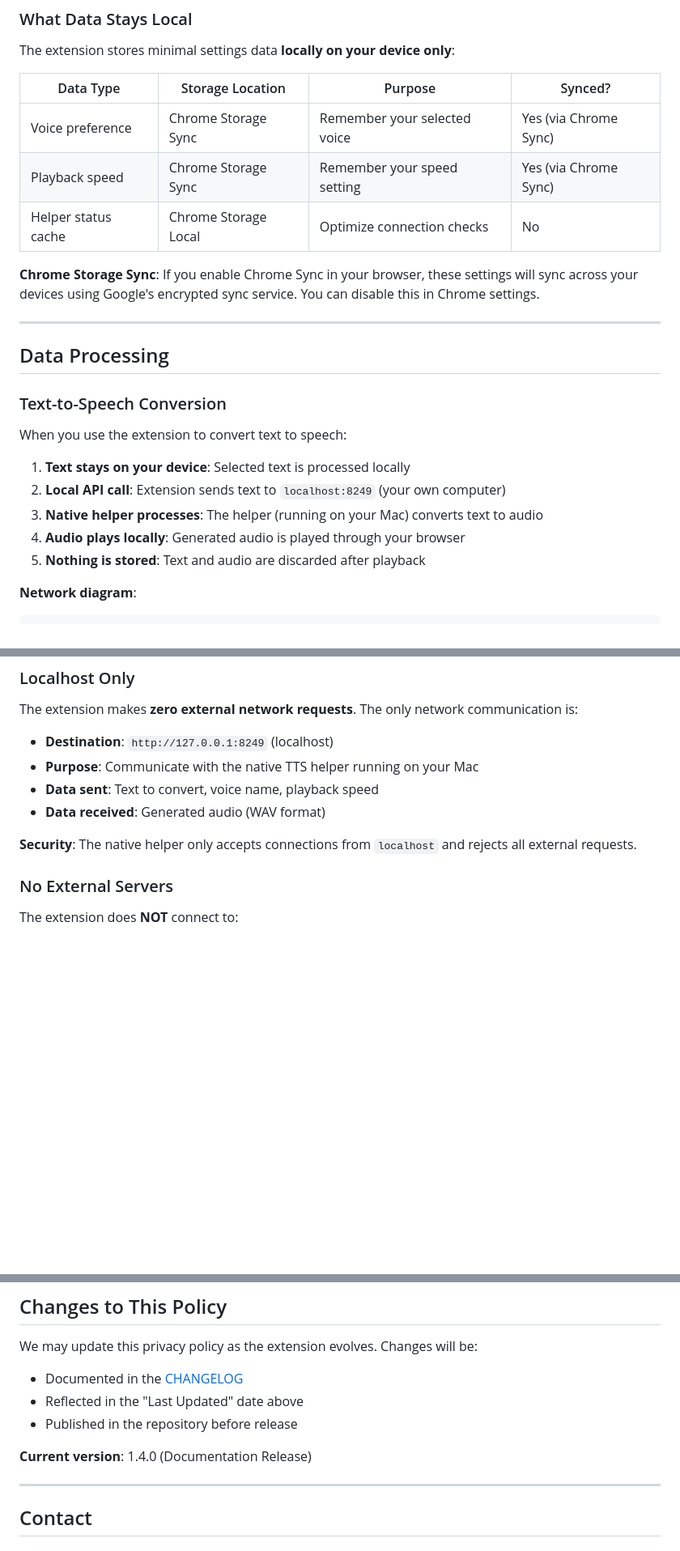
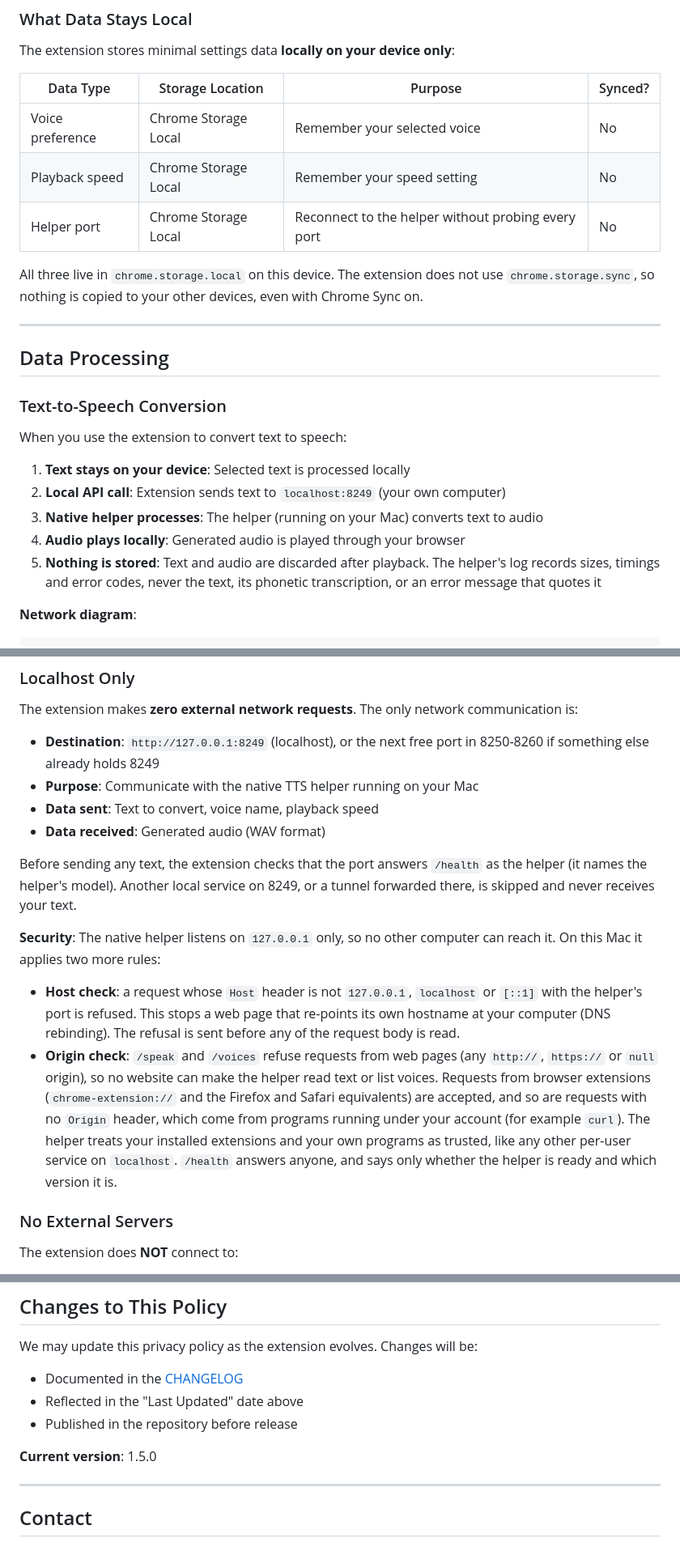
Before and after one commit to renchris/natural-text-to-voice-extension, a Markdown page: chrome-extension/PRIVACY.md, 3 parts joined by grey strips. Shown at 81% size. Drawn GitHub-style; blank space fills up the shorter version.

Commit message:
docs(privacy): 1.5.0 policy, local-only storage, and the helper's Host/Origin rules
SEC-07: the policy was edited for 1.5 but still read "Version 1.4.0 /
Last Updated November 2025", said voice and speed live in Chrome Storage
Sync (the code uses chrome.storage.local only), and did not describe the
Origin policy that HTTPServer.swift says it describes ("the privacy policy
describes this, keep them in step").

- Version 1.5.0, updated September 2026.
- Storage rows: chrome.storage.local, not synced (the port row named for
  what it is).
- Network: the helper may sit on 8250-8260; the extension sends text only to
  a port whose /health identifies the helper (SEC-03).
- Security: 127.0.0.1 only; the Host check (DNS rebinding, refused before
  the body is read); /speak and /voices refuse web-page origins and accept
  extension origins and local programs with no Origin; /health is open.
- "Nothing is stored" now says what the helper log does and does not keep.

Verification: each statement checked against config.ts, settings-defaults.ts,
HTTPServer.swift and the helper log from the gate run; no sync or 1.4
mentions remain.

````diff
--- a/chrome-extension/PRIVACY.md
+++ b/chrome-extension/PRIVACY.md
@@ -40,11 +40,11 @@ The extension stores minimal settings data **locally on your device only**:
 
 | Data Type | Storage Location | Purpose | Synced? |
 |-----------|------------------|---------|---------|
-| Voice preference | Chrome Storage Sync | Remember your selected voice | Yes (via Chrome Sync) |
-| Playback speed | Chrome Storage Sync | Remember your speed setting | Yes (via Chrome Sync) |
-| Helper status cache | Chrome Storage Local | Optimize connection checks | No |
+| Voice preference | Chrome Storage Local | Remember your selected voice | No |
+| Playback speed | Chrome Storage Local | Remember your speed setting | No |
+| Helper port | Chrome Storage Local | Reconnect to the helper without probing every port | No |
 
-**Chrome Storage Sync**: If you enable Chrome Sync in your browser, these settings will sync across your devices using Google's encrypted sync service. You can disable this in Chrome settings.
+All three live in `chrome.storage.local` on this device. The extension does not use `chrome.storage.sync`, so nothing is copied to your other devices, even with Chrome Sync on.
 
 ---
 
@@ -58,7 +58,7 @@ When you use the extension to convert text to speech:
 2. **Local API call**: Extension sends text to `localhost:8249` (your own computer)
 3. **Native helper processes**: The helper (running on your Mac) converts text to audio
 4. **Audio plays locally**: Generated audio is played through your browser
-5. **Nothing is stored**: Text and audio are discarded after playback
+5. **Nothing is stored**: Text and audio are discarded after playback. The helper's log records sizes, timings and error codes, never the text, its phonetic transcription, or an error message that quotes it
 
 **Network diagram**:
 ```
@@ -78,12 +78,17 @@ When you use the extension to convert text to speech:
 
 The extension makes **zero external network requests**. The only network communication is:
 
-- **Destination**: `http://127.0.0.1:8249` (localhost)
+- **Destination**: `http://127.0.0.1:8249` (localhost), or the next free port in 8250-8260 if something else already holds 8249
 - **Purpose**: Communicate with the native TTS helper running on your Mac
 - **Data sent**: Text to convert, voice name, playback speed
 - **Data received**: Generated audio (WAV format)
 
-**Security**: The native helper only accepts connections from `localhost` and rejects all external requests.
+Before sending any text, the extension checks that the port answers `/health` as the helper (it names the helper's model). Another local service on 8249, or a tunnel forwarded there, is skipped and never receives your text.
+
+**Security**: The native helper listens on `127.0.0.1` only, so no other computer can reach it. On this Mac it applies two more rules:
+
+- **Host check**: a request whose `Host` header is not `127.0.0.1`, `localhost` or `[::1]` with the helper's port is refused. This stops a web page that re-points its own hostname at your computer (DNS rebinding). The refusal is sent before any of the request body is read.
+- **Origin check**: `/speak` and `/voices` refuse requests from web pages (any `http://`, `https://` or `null` origin), so no website can make the helper read text or list voices. Requests from browser extensions (`chrome-extension://` and the Firefox and Safari equivalents) are accepted, and so are requests with no `Origin` header, which come from programs running under your account (for example `curl`). The helper treats your installed extensions and your own programs as trusted, like any other per-user service on `localhost`. `/health` answers anyone, and says only whether the helper is ready and which version it is.
 
 ### No External Servers
 
@@ -227,7 +232,7 @@ We may update this privacy policy as the extension evolves. Changes will be:
 - Reflected in the "Last Updated" date above
 - Published in the repository before release
 
-**Current version**: 1.4.0 (Documentation Release)
+**Current version**: 1.5.0
 
 ---
 
````
Also changed, not shown: other parts of chrome-extension/PRIVACY.md (+2 -2 lines).
